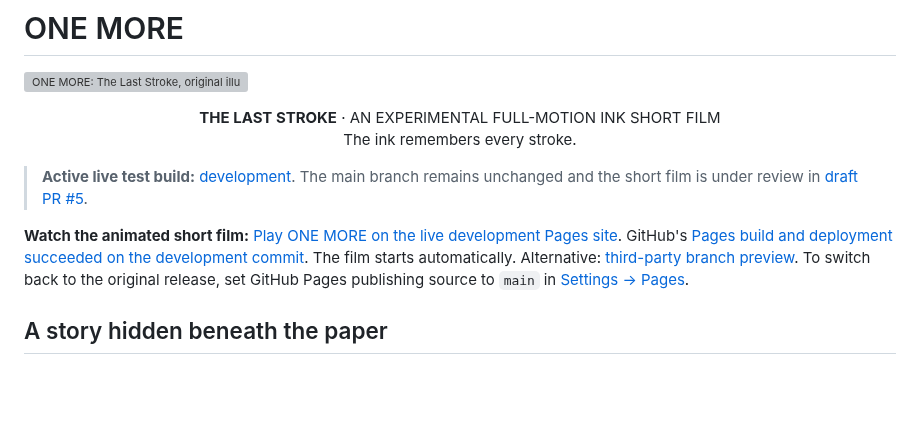
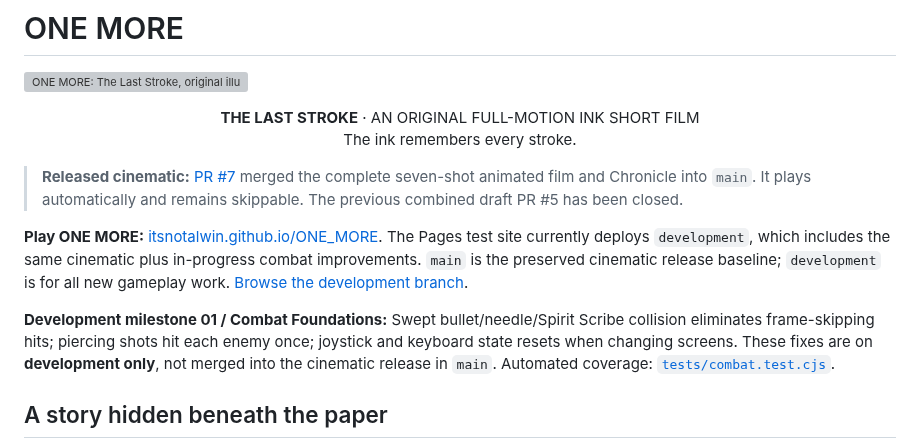
Before and after one commit to itsnotalwin/ONE_MORE, a Markdown page: README.md, the part around the change. Rendered like a GitHub page; blank space fills up the shorter version; grey boxes are pictures that could not be loaded.

Commit message:
Document cinematic milestone and Phase 1 combat development workflow

```diff
--- a/README.md
+++ b/README.md
@@ -2,13 +2,16 @@
 
 ![ONE MORE: The Last Stroke, original illustrated story title card (not a screenshot)](docs/images/last-stroke-hero.svg)
 
-<p align="center"><strong>THE LAST STROKE</strong> · AN EXPERIMENTAL FULL-MOTION INK SHORT FILM<br/>
+<p align="center"><strong>THE LAST STROKE</strong> · AN ORIGINAL FULL-MOTION INK SHORT FILM<br/>
 The ink remembers every stroke.</p>
 
-> **Active live test build:** [development](https://github.com/itsnotalwin/ONE_MORE/tree/development). The main branch remains unchanged and the short film is under review in [draft PR #5](https://github.com/itsnotalwin/ONE_MORE/pull/5).
+> **Released cinematic:** [PR #7](https://github.com/itsnotalwin/ONE_MORE/pull/7) merged the complete seven-shot animated film and Chronicle into `main`. It plays automatically and remains skippable. The previous combined draft PR #5 has been closed.
 
-**Watch the animated short film:** [Play ONE MORE on the live development Pages site](https://itsnotalwin.github.io/ONE_MORE/). GitHub's [Pages build and deployment succeeded on the development commit](https://github.com/itsnotalwin/ONE_MORE/actions/runs/39126685811). The film starts automatically. Alternative: [third-party branch preview](https://raw.githack.com/itsnotalwin/ONE_MORE/story-preview/index.html). To switch back to the original release, set GitHub Pages publishing source to `main` in [Settings → Pages](https://github.com/itsnotalwin/ONE_MORE/settings/pages).
+**Play ONE MORE:** [itsnotalwin.github.io/ONE_MORE](https://itsnotalwin.github.io/ONE_MORE/). The Pages test site currently deploys `development`, which includes the same cinematic plus in-progress combat improvements. `main` is the preserved cinematic release baseline; `development` is for all new gameplay work. [Browse the development branch](https://github.com/itsnotalwin/ONE_MORE/tree/development).
 
+
+
+**Development milestone 01 / Combat Foundations:** Swept bullet/needle/Spirit Scribe collision eliminates frame-skipping hits; piercing shots hit each enemy once; joystick and keyboard state resets when changing screens. These fixes are on **development only**, not merged into the cinematic release in `main`. Automated coverage: [`tests/combat.test.cjs`](tests/combat.test.cjs).
 
 ## A story hidden beneath the paper
 
```
